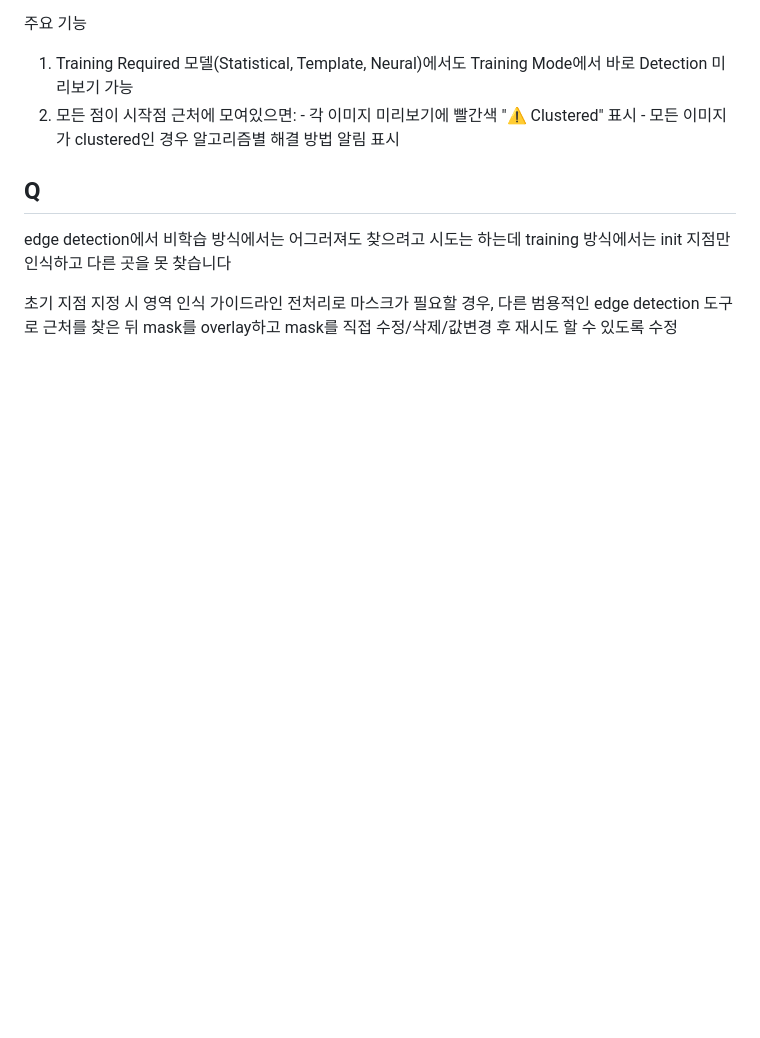
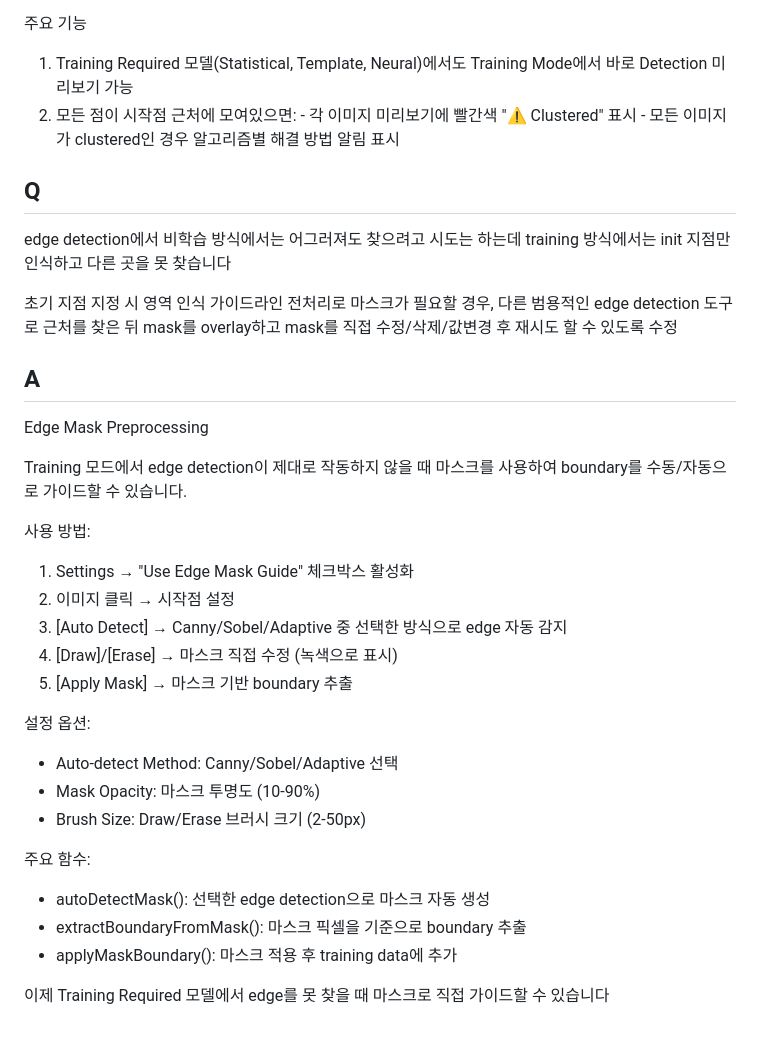
Before and after one commit to ndndndn1/utils, a Markdown page: plan/trenchBucketScan-202512.md, the part around the change. Rendered like a GitHub page; blank space fills up the shorter version.

Commit message:
docs: add Edge Mask Preprocessing usage guide
🤖 Generated with [Claude Code](https://claude.com/claude-code)

Co-Authored-By: Claude Opus 4.5 <noreply@anthropic.com>

```diff
--- a/plan/trenchBucketScan-202512.md
+++ b/plan/trenchBucketScan-202512.md
@@ -1293,3 +1293,27 @@ edge detection에서 비학습 방식에서는 어그러져도 찾으려고 시
 
   초기 지점 지정 시 영역 인식 가이드라인 전처리로 마스크가 필요할 경우, 다른 범용적인 edge detection
   도구로 근처를 찾은 뒤 mask를 overlay하고 mask를 직접 수정/삭제/값변경 후 재시도 할 수 있도록 수정
+
+## A
+Edge Mask Preprocessing
+
+  Training 모드에서 edge detection이 제대로 작동하지 않을 때 마스크를 사용하여 boundary를 수동/자동으로 가이드할 수 있습니다.
+
+  사용 방법:
+  1. Settings → "Use Edge Mask Guide" 체크박스 활성화
+  2. 이미지 클릭 → 시작점 설정
+  3. [Auto Detect] → Canny/Sobel/Adaptive 중 선택한 방식으로 edge 자동 감지
+  4. [Draw]/[Erase] → 마스크 직접 수정 (녹색으로 표시)
+  5. [Apply Mask] → 마스크 기반 boundary 추출
+
+  설정 옵션:
+  - Auto-detect Method: Canny/Sobel/Adaptive 선택
+  - Mask Opacity: 마스크 투명도 (10-90%)
+  - Brush Size: Draw/Erase 브러시 크기 (2-50px)
+
+  주요 함수:
+  - autoDetectMask(): 선택한 edge detection으로 마스크 자동 생성
+  - extractBoundaryFromMask(): 마스크 픽셀을 기준으로 boundary 추출
+  - applyMaskBoundary(): 마스크 적용 후 training data에 추가
+
+  이제 Training Required 모델에서 edge를 못 찾을 때 마스크로 직접 가이드할 수 있습니다
```
